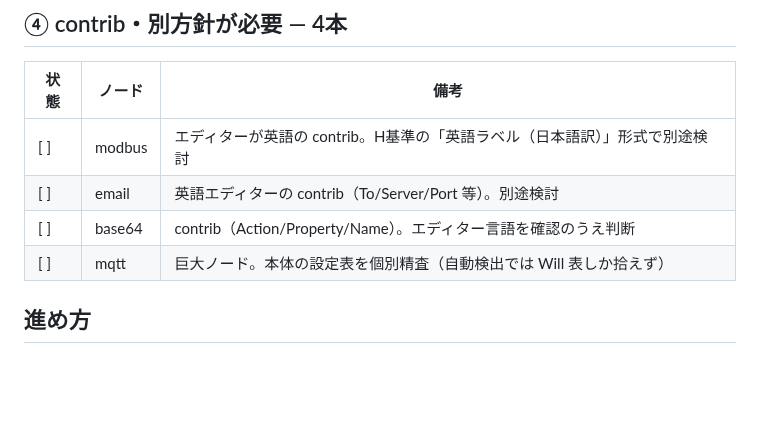
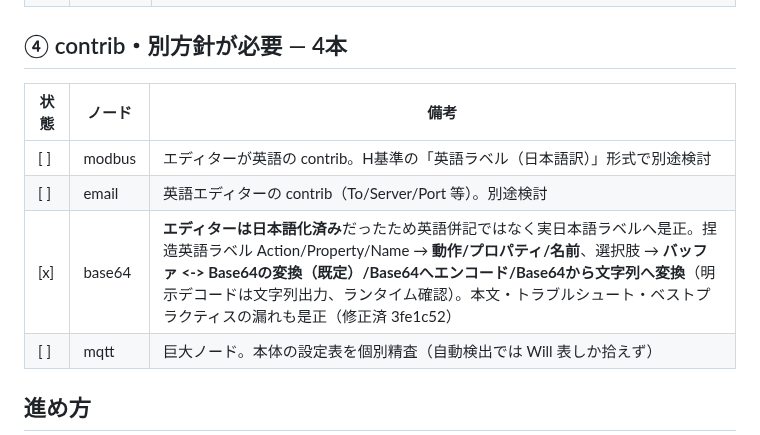
Before and after one commit to GMSTechJP/gmstechjp.github.io, a Markdown page: docs/settings-audit.md, the part around the change. Drawn GitHub-style; blank space fills up the shorter version.

```diff
--- a/docs/settings-audit.md
+++ b/docs/settings-audit.md
@@ -50,7 +50,7 @@ locale（`locales/ja/messages.json`）で解決した**エディター実ラベ
 | --- | --- | --- |
 | [ ] | modbus | エディターが英語の contrib。H基準の「英語ラベル（日本語訳）」形式で別途検討 |
 | [ ] | email | 英語エディターの contrib（To/Server/Port 等）。別途検討 |
-| [ ] | base64 | contrib（Action/Property/Name）。エディター言語を確認のうえ判断 |
+| [x] | base64 | **エディターは日本語化済み**だったため英語併記ではなく実日本語ラベルへ是正。捏造英語ラベル Action/Property/Name → **動作/プロパティ/名前**、選択肢 → **バッファ <-> Base64の変換（既定）/Base64へエンコード/Base64から文字列へ変換**（明示デコードは文字列出力、ランタイム確認）。本文・トラブルシュート・ベストプラクティスの漏れも是正（修正済 3fe1c52） |
 | [ ] | mqtt | 巨大ノード。本体の設定表を個別精査（自動検出では Will 表しか拾えず） |
 
 ## 進め方
```
Also changed, not shown: docs/style-guide.md (+2 -2 lines).
